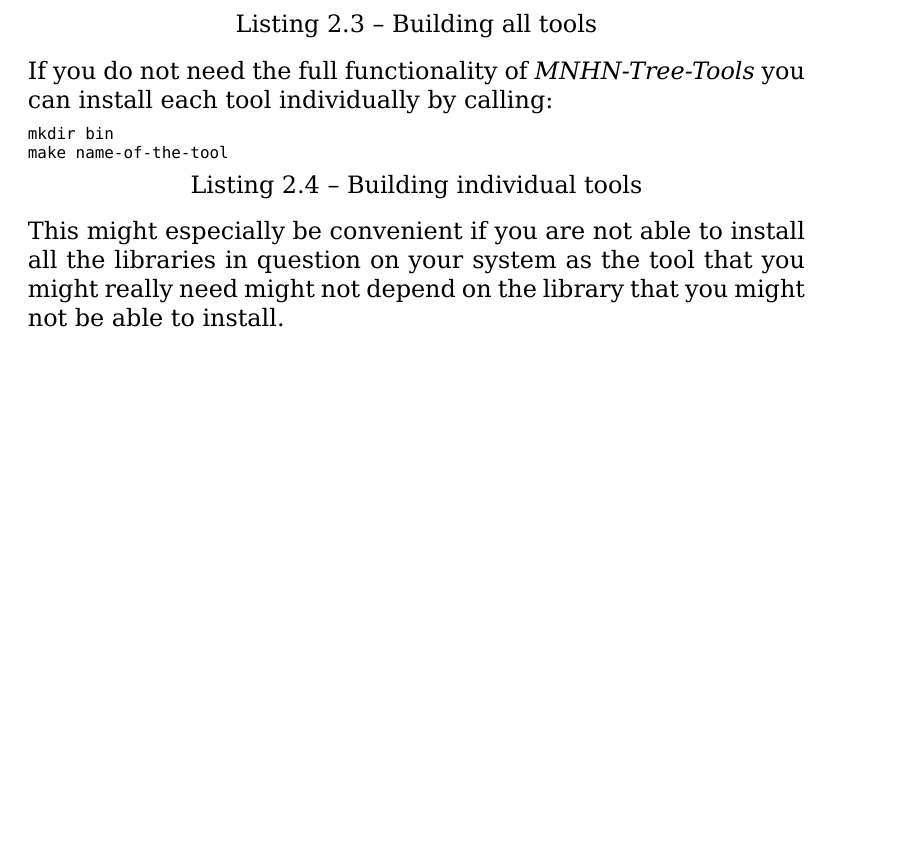
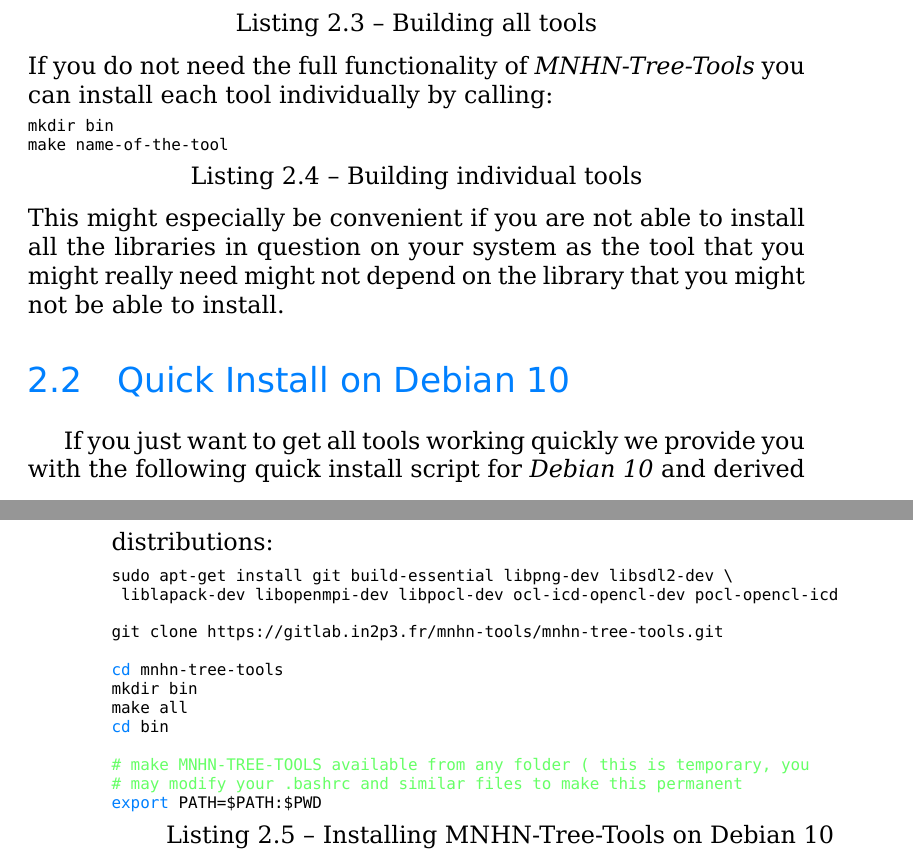
Before and after one commit to haschka/mnhn-tree-tools-manual, a LaTeX book (masterfile.tex, which reads installation.tex): part of page 7 of 93 before the commit and two parts of pages 7 and 8 of 95 after it, the two joined at a grey line, cut so that both start at the same text, the shorter picture padded with empty space. Compiled offline with XeLaTeX.

Commit message:
added debian build procedure

```diff
--- a/installation.tex
+++ b/installation.tex
@@ -81,3 +83,26 @@
 the libraries in question on your system as the tool that you might
 really need might not depend on the library that you might not be able
 to install.
+
+\section{Quick Install on Debian 10}
+If you just want to get all tools working quickly we provide you with the
+following quick install script for \emph{Debian 10} and derived distributions:
+
+\lstset{language=bash,
+  caption={Installing MNHN-Tree-Tools on Debian 10},
+  label=lst-debian-install}
+\begin{lstlisting}
+sudo apt-get install git build-essential libpng-dev libsdl2-dev \
+ liblapack-dev libopenmpi-dev libpocl-dev ocl-icd-opencl-dev pocl-opencl-icd
+
+git clone https://gitlab.in2p3.fr/mnhn-tools/mnhn-tree-tools.git
+
+cd mnhn-tree-tools
+mkdir bin
+make all
+cd bin
+
+# make MNHN-TREE-TOOLS available from any folder ( this is temporary, you
+# may modify your .bashrc and similar files to make this permanent
+export PATH=$PATH:$PWD
+\end{lstlisting}
```
Also changed, not shown: installation.tex (2 more changed lines), 1 other file.
